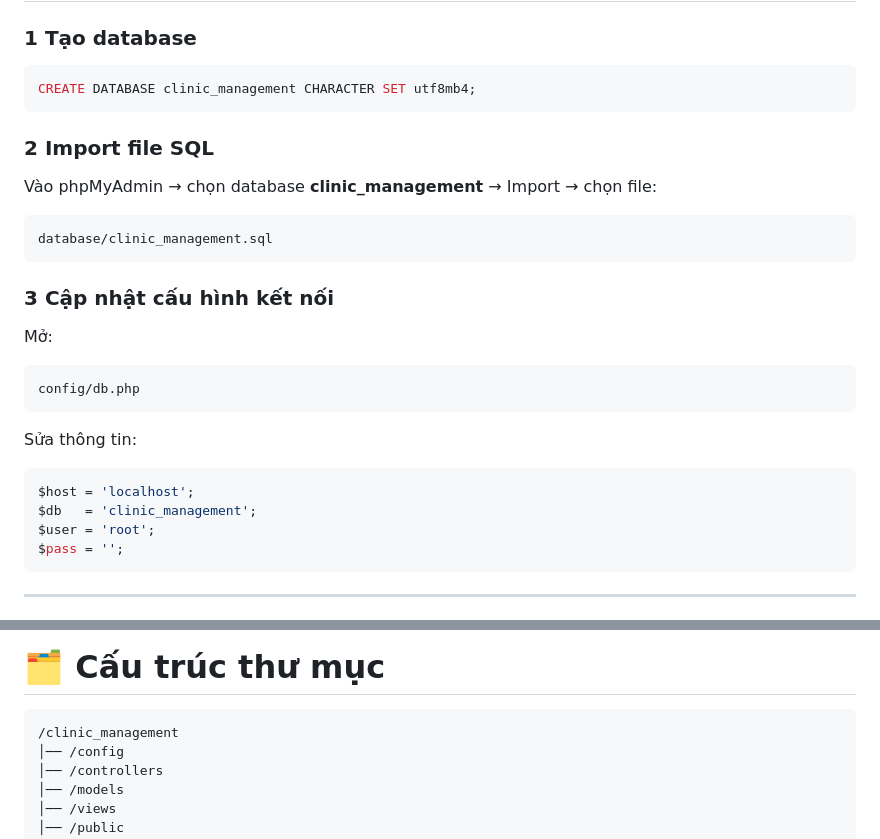
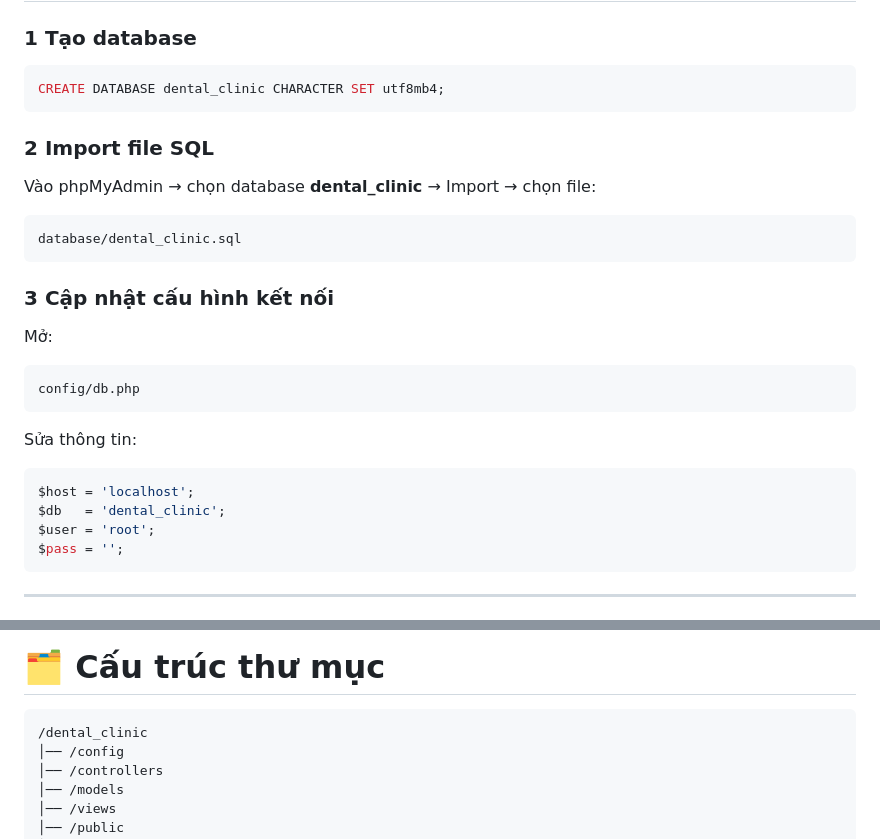
Before and after one commit to duytienkaka/Quan-Ly-Phong-Kham-Nha-Khoa, a Markdown page: README.md, 2 parts joined by grey strips. GitHub-like rendering.

````diff
--- a/README.md
+++ b/README.md
@@ -169,15 +169,15 @@ Hệ thống quản lý phòng khám nha khoa được xây dựng bằng **PHP
 ### 1 Tạo database
 
 ``` sql
-CREATE DATABASE clinic_management CHARACTER SET utf8mb4;
+CREATE DATABASE dental_clinic CHARACTER SET utf8mb4;
 ```
 
 ### 2 Import file SQL
 
-Vào phpMyAdmin → chọn database **clinic_management** → Import → chọn
+Vào phpMyAdmin → chọn database **dental_clinic** → Import → chọn
 file:
 
-    database/clinic_management.sql
+    database/dental_clinic.sql
 
 ### 3 Cập nhật cấu hình kết nối
 
@@ -189,7 +189,7 @@ Sửa thông tin:
 
 ``` php
 $host = 'localhost';
-$db   = 'clinic_management';
+$db   = 'dental_clinic';
 $user = 'root';
 $pass = '';
 ```
@@ -209,7 +209,7 @@ http://localhost/dental_clinic/
 
 # 🗂 Cấu trúc thư mục
 ```
-/clinic_management
+/dental_clinic
 │── /config
 │── /controllers
 │── /models
````
